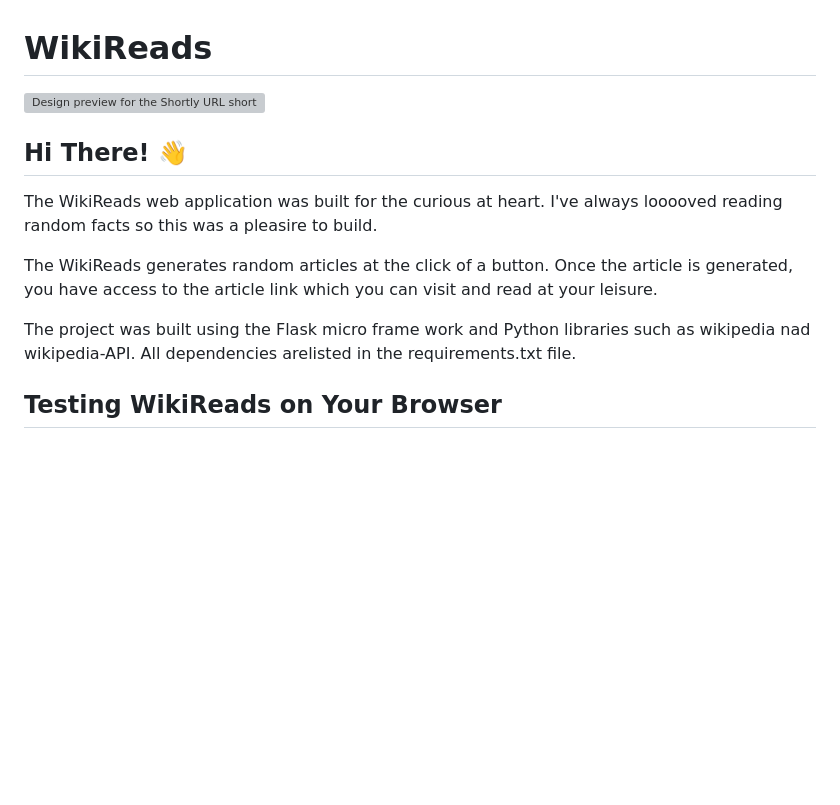
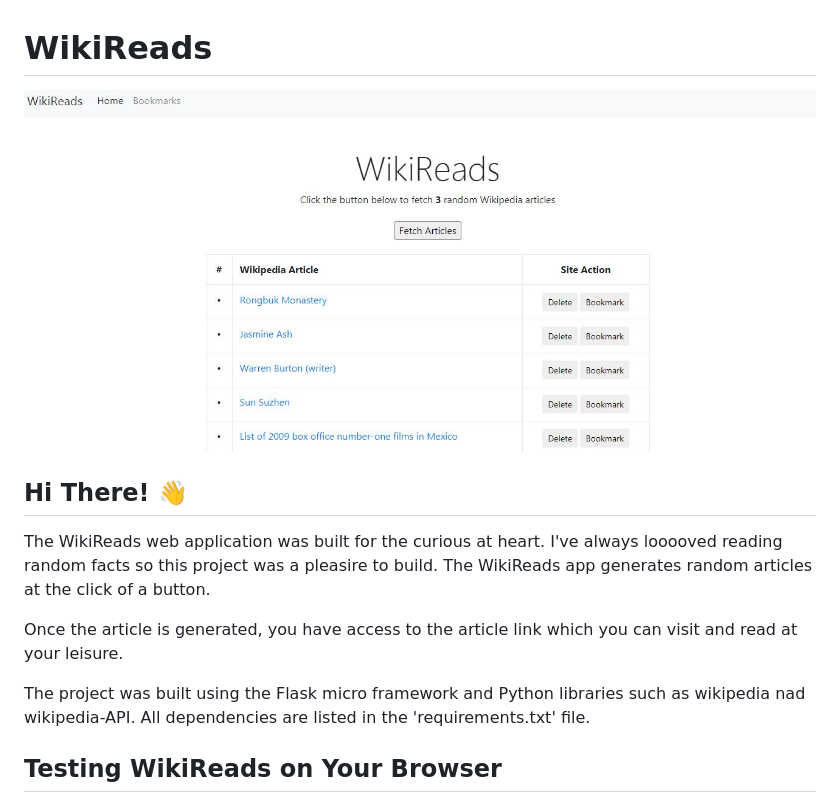
Before and after one commit to Aivrie/wikireads-flask, a Markdown page: README.md, the part around the change. Rendered like a GitHub page; pictures changed too: images/wikireads.JPG (added); blank space fills up the shorter version; grey boxes are pictures that could not be loaded.

```diff
--- a/README.md
+++ b/README.md
@@ -1,14 +1,14 @@
 # WikiReads
 
-![Design preview for the Shortly URL shortening API coding challenge](./design/desktop-preview.jpg)
+![Design preview for the Shortly URL shortening API coding challenge](./images/wikireads.JPG)
 
 ## Hi There! :wave:
 
-The WikiReads web application was built for the curious at heart. I've always looooved reading random facts so this was a pleasire to build.
+The WikiReads web application was built for the curious at heart. I've always looooved reading random facts so this project was a pleasire to build. The WikiReads app generates random articles at the click of a button.
 
-The WikiReads generates random articles at the click of a button. Once the article is generated, you have access to the article link which you can visit and read at your leisure.
+Once the article is generated, you have access to the article link which you can visit and read at your leisure.
 
-The project was built using the Flask micro frame work and Python libraries such as wikipedia nad wikipedia-API. All dependencies arelisted in the requirements.txt file.
+The project was built using the Flask micro framework and Python libraries such as wikipedia nad wikipedia-API. All dependencies are listed in the 'requirements.txt' file.
 
 ## Testing WikiReads on Your Browser
 
```
